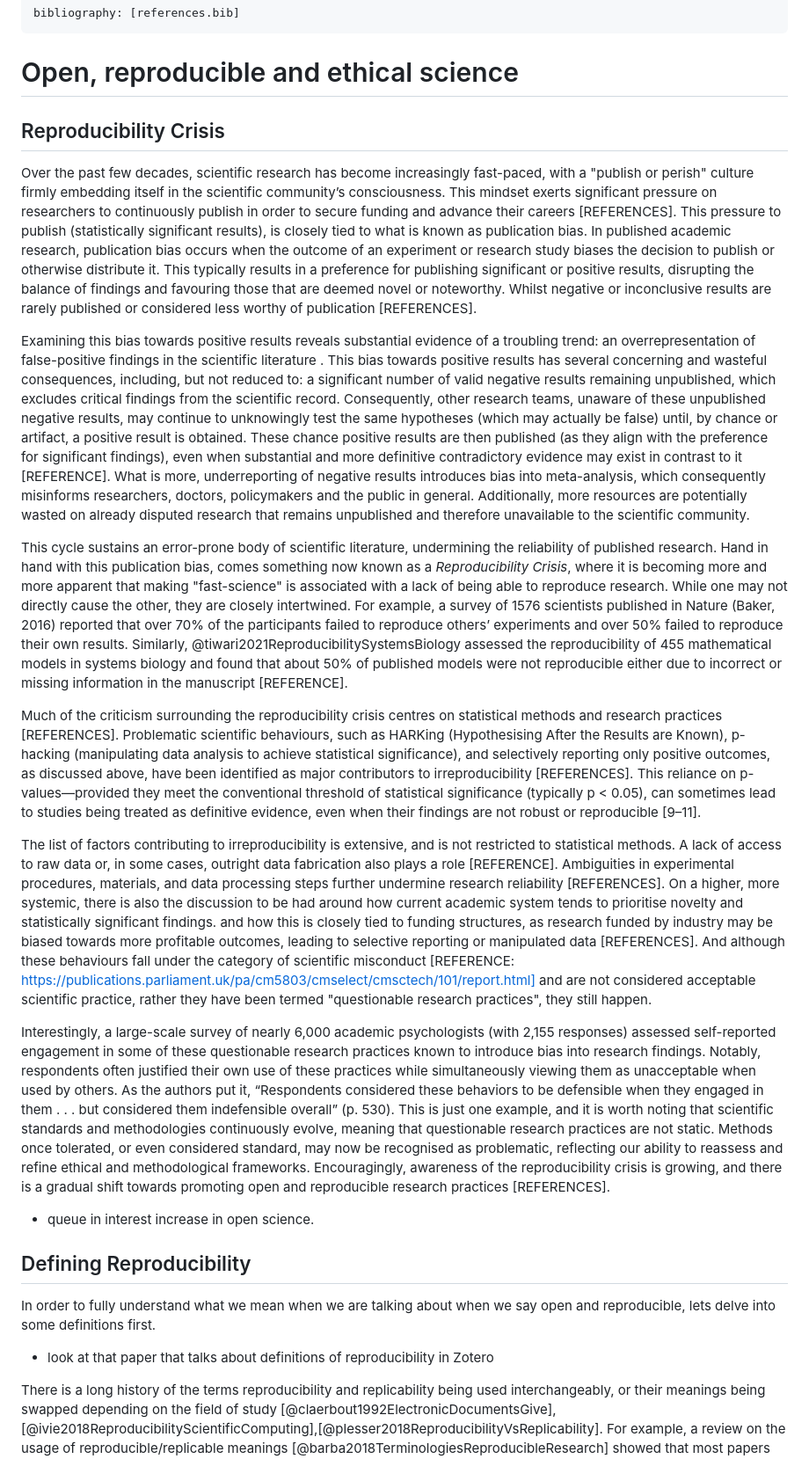
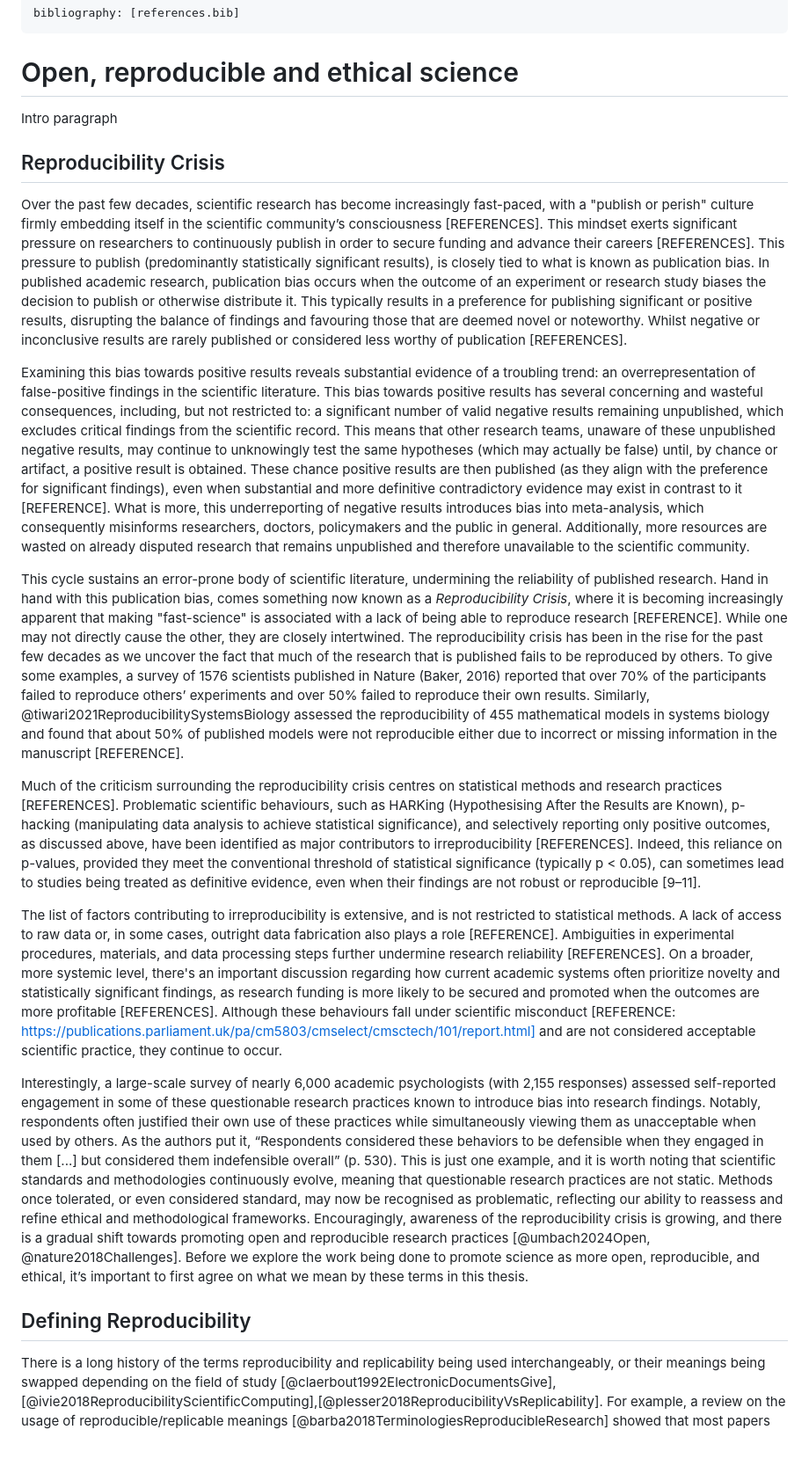
Before and after one commit to Susana465/camkii_thesis, a Markdown page: 22-reproducibility_open_science.md, the part around the change printed below. Shown: that part at 88% size. Drawn GitHub-style.

```diff
--- a/22-reproducibility_open_science.md
+++ b/22-reproducibility_open_science.md
@@ -3,27 +3,23 @@ bibliography: [references.bib]
 ---
 
 # Open, reproducible and ethical science
+Intro paragraph
 
 ## Reproducibility Crisis
 
-Over the past few decades, scientific research has become increasingly fast-paced, with a "publish or perish" culture firmly embedding itself in the scientific community’s consciousness. This mindset exerts significant pressure on researchers to continuously publish in order to secure funding and advance their careers [REFERENCES]. This pressure to publish (statistically significant results), is closely tied to what is known as publication bias. In published academic research, publication bias occurs when the outcome of an experiment or research study biases the decision to publish or otherwise distribute it. This typically results in a preference for publishing significant or positive results, disrupting the balance of findings and favouring those that are deemed novel or noteworthy. Whilst negative or inconclusive results are rarely published or considered less worthy of publication [REFERENCES].
+Over the past few decades, scientific research has become increasingly fast-paced, with a "publish or perish" culture firmly embedding itself in the scientific community’s consciousness [REFERENCES]. This mindset exerts significant pressure on researchers to continuously publish in order to secure funding and advance their careers [REFERENCES]. This pressure to publish (predominantly statistically significant results), is closely tied to what is known as publication bias. In published academic research, publication bias occurs when the outcome of an experiment or research study biases the decision to publish or otherwise distribute it. This typically results in a preference for publishing significant or positive results, disrupting the balance of findings and favouring those that are deemed novel or noteworthy. Whilst negative or inconclusive results are rarely published or considered less worthy of publication [REFERENCES].
 
-Examining this bias towards positive results reveals substantial evidence of a troubling trend: an overrepresentation of false-positive findings in the scientific literature . This bias towards positive results has several concerning and wasteful consequences, including, but not reduced to: a significant number of valid negative results remaining unpublished, which excludes critical findings from the scientific record. Consequently, other research teams, unaware of these unpublished negative results, may continue to unknowingly test the same hypotheses (which may actually be false) until, by chance or artifact, a positive result is obtained. These chance positive results are then published (as they align with the preference for significant findings), even when substantial and more definitive contradictory evidence may exist in contrast to it [REFERENCE]. What is more, underreporting of negative results introduces bias into meta-analysis, which consequently misinforms researchers, doctors, policymakers and the public in general. Additionally, more resources are potentially wasted on already disputed research that remains unpublished and therefore unavailable to the scientific community.
+Examining this bias towards positive results reveals substantial evidence of a troubling trend: an overrepresentation of false-positive findings in the scientific literature. This bias towards positive results has several concerning and wasteful consequences, including, but not restricted to: a significant number of valid negative results remaining unpublished, which excludes critical findings from the scientific record. This means that other research teams, unaware of these unpublished negative results, may continue to unknowingly test the same hypotheses (which may actually be false) until, by chance or artifact, a positive result is obtained. These chance positive results are then published (as they align with the preference for significant findings), even when substantial and more definitive contradictory evidence may exist in contrast to it [REFERENCE]. What is more, this underreporting of negative results introduces bias into meta-analysis, which consequently misinforms researchers, doctors, policymakers and the public in general. Additionally, more resources are wasted on already disputed research that remains unpublished and therefore unavailable to the scientific community.
 
-This cycle sustains an error-prone body of scientific literature, undermining the reliability of published research. Hand in hand with this publication bias, comes something now known as a _Reproducibility Crisis_, where it is becoming more and more apparent that making "fast-science" is associated with a lack of being able to reproduce research. While one may not directly cause the other, they are closely intertwined. For example, a survey of 1576 scientists published in Nature (Baker, 2016) reported that over 70% of the participants failed to reproduce others’ experiments and over 50% failed to reproduce their own results. Similarly, @tiwari2021ReproducibilitySystemsBiology assessed the reproducibility of 455 mathematical models in systems biology and found that about 50% of published models were not reproducible either due to incorrect or missing information in the manuscript [REFERENCE].
+This cycle sustains an error-prone body of scientific literature, undermining the reliability of published research. Hand in hand with this publication bias, comes something now known as a _Reproducibility Crisis_, where it is becoming increasingly apparent that making "fast-science" is associated with a lack of being able to reproduce research [REFERENCE]. While one may not directly cause the other, they are closely intertwined. The reproducibility crisis has been in the rise for the past few decades as we uncover the fact that much of the research that is published fails to be reproduced by others. To give some examples, a survey of 1576 scientists published in Nature (Baker, 2016) reported that over 70% of the participants failed to reproduce others’ experiments and over 50% failed to reproduce their own results. Similarly, @tiwari2021ReproducibilitySystemsBiology assessed the reproducibility of 455 mathematical models in systems biology and found that about 50% of published models were not reproducible either due to incorrect or missing information in the manuscript [REFERENCE].
 
-Much of the criticism  surrounding the reproducibility crisis centres on statistical methods and research practices [REFERENCES]. Problematic scientific behaviours, such as HARKing (Hypothesising After the Results are Known), p-hacking (manipulating data analysis to achieve statistical significance), and selectively reporting only positive outcomes, as discussed above, have been identified as major contributors to irreproducibility [REFERENCES]. This reliance on p-values—provided they meet the conventional threshold of statistical significance (typically p < 0.05), can sometimes lead to studies being treated as definitive evidence, even when their findings are not robust or reproducible [9–11].
+Much of the criticism surrounding the reproducibility crisis centres on statistical methods and research practices [REFERENCES]. Problematic scientific behaviours, such as HARKing (Hypothesising After the Results are Known), p-hacking (manipulating data analysis to achieve statistical significance), and selectively reporting only positive outcomes, as discussed above, have been identified as major contributors to irreproducibility [REFERENCES]. Indeed, this reliance on p-values, provided they meet the conventional threshold of statistical significance (typically p < 0.05), can sometimes lead to studies being treated as definitive evidence, even when their findings are not robust or reproducible [9–11].
 
-The list of factors contributing to irreproducibility is extensive, and is not restricted to statistical methods. A lack of access to raw data or, in some cases, outright data fabrication also plays a role [REFERENCE]. Ambiguities in experimental procedures, materials, and data processing steps further undermine research reliability [REFERENCES]. On a higher, more systemic, there is also the discussion to be had around how current academic system tends to prioritise novelty and statistically significant findings. and how this is closely tied to funding structures, as research funded by industry may be biased towards more profitable outcomes, leading to selective reporting or manipulated data [REFERENCES]. And although these behaviours fall under the category of scientific misconduct [REFERENCE: https://publications.parliament.uk/pa/cm5803/cmselect/cmsctech/101/report.html] and are not considered acceptable scientific practice, rather they have been termed "questionable research practices", they still happen.
+The list of factors contributing to irreproducibility is extensive, and is not restricted to statistical methods. A lack of access to raw data or, in some cases, outright data fabrication also plays a role [REFERENCE]. Ambiguities in experimental procedures, materials, and data processing steps further undermine research reliability [REFERENCES]. On a broader, more systemic level, there's an important discussion regarding how current academic systems often prioritize novelty and statistically significant findings, as research funding is more likely to be secured and promoted when the outcomes are more profitable [REFERENCES]. Although these behaviours fall under scientific misconduct [REFERENCE: https://publications.parliament.uk/pa/cm5803/cmselect/cmsctech/101/report.html] and are not considered acceptable scientific practice, they continue to occur.
 
-Interestingly, a large-scale survey of nearly 6,000 academic psychologists (with 2,155 responses) assessed self-reported engagement in some of these questionable research practices known to introduce bias into research findings. Notably, respondents often justified their own use of these practices while simultaneously viewing them as unacceptable when used by others. As the authors put it, “Respondents considered these behaviors to be defensible when they engaged in them . . . but considered them indefensible overall” (p. 530). This is just one example, and it is worth noting that scientific standards and methodologies continuously evolve, meaning that questionable research practices are not static. Methods once tolerated, or even considered standard, may now be recognised as problematic, reflecting our ability to reassess and refine ethical and methodological frameworks. Encouragingly, awareness of the reproducibility crisis is growing, and there is a gradual shift towards promoting open and reproducible research practices [REFERENCES].
-
-- queue in interest increase in open science.
+Interestingly, a large-scale survey of nearly 6,000 academic psychologists (with 2,155 responses) assessed self-reported engagement in some of these questionable research practices known to introduce bias into research findings. Notably, respondents often justified their own use of these practices while simultaneously viewing them as unacceptable when used by others. As the authors put it, “Respondents considered these behaviors to be defensible when they engaged in them [...] but considered them indefensible overall” (p. 530). This is just one example, and it is worth noting that scientific standards and methodologies continuously evolve, meaning that questionable research practices are not static. Methods once tolerated, or even considered standard, may now be recognised as problematic, reflecting our ability to reassess and refine ethical and methodological frameworks. Encouragingly, awareness of the reproducibility crisis is growing, and there is a gradual shift towards promoting open and reproducible research practices [@umbach2024Open, @nature2018Challenges]. Before we explore the work being done to promote science as more open, reproducible, and ethical, it’s important to first agree on what we mean by these terms in this thesis.
 
 ## Defining Reproducibility
-In order to fully understand what we mean when we are talking about when we say open and reproducible, lets delve into some definitions first.
-
-- look at that paper that talks about definitions of reproducibility in Zotero
 
 There is a long history of the terms reproducibility and replicability being used interchangeably, or their meanings being swapped depending on the field of study [@claerbout1992ElectronicDocumentsGive], [@ivie2018ReproducibilityScientificComputing],[@plesser2018ReproducibilityVsReplicability]. For example, a review on the usage of reproducible/replicable meanings [@barba2018TerminologiesReproducibleResearch] showed that most papers and disciplines use the terminology as defined by Claerbout and Karrenbach, whereas microbiology, immunology and computer science tend to follow the Associtation for Computing Machinery use of reproducibility and replication given by [@ivie2018ReproducibilityScientificComputing]. In political science and economics literature, both terms are used interchangeably. So this quickly shows how having a lack of agreement on such definitions can add even more confusion to the mix.
 
```
Also changed, not shown: other parts of 22-reproducibility_open_science.md (+11 -1 lines), 22-reproducibility-figures/repro_definintions.PNG, 2 other files.
